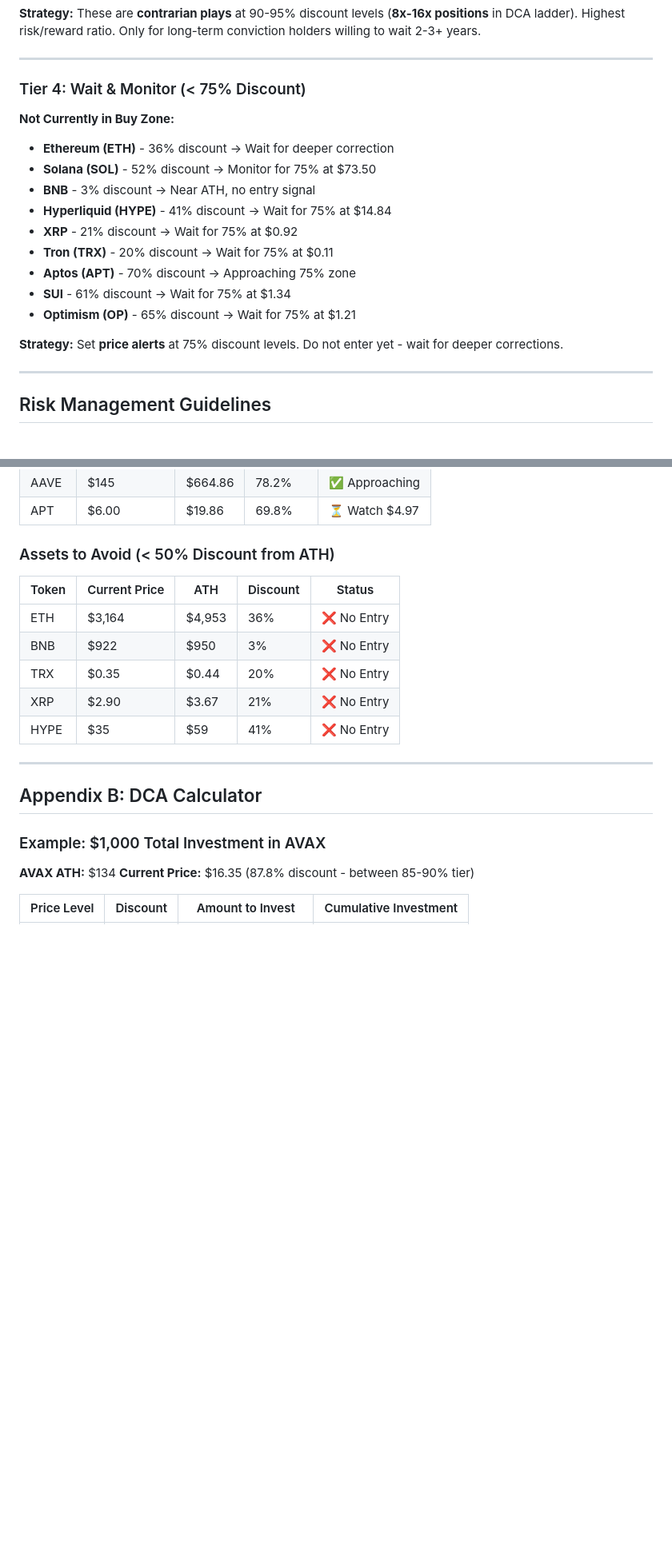
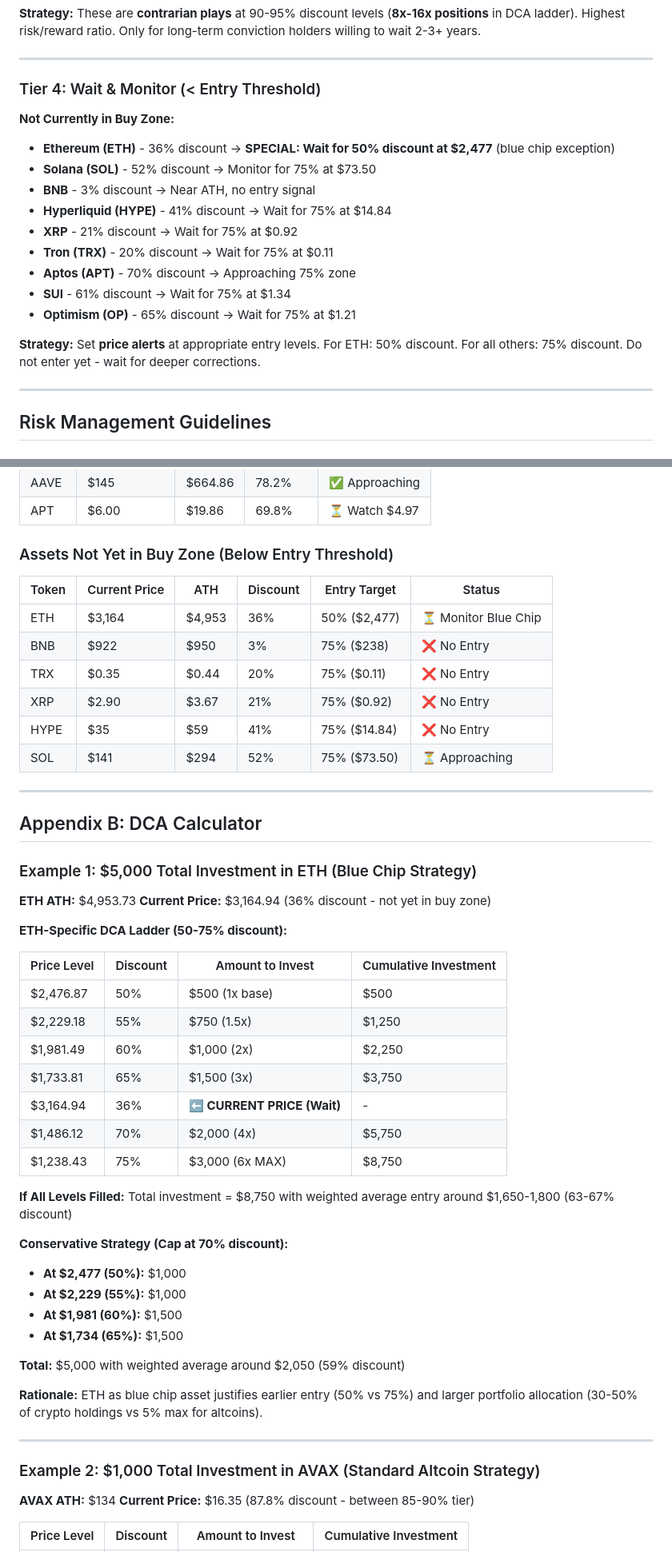
Before and after one commit to Ricosworks1/blockchain-payment-flow-analysis, a Markdown page: context/price_analysis_14112025/altcoin_price_analysis_report_november_2025.md, 2 parts joined by grey strips. Shown at 80% size. GitHub-like rendering; blank space fills up the shorter version.

Commit message:
Update ETH strategy: 50-75% discount DCA for blue chip asset
- Modified ETH DCA to start at 50% discount vs 75% for altcoins
- Maximum expected drawdown: 75% from ATH this cycle
- ETH-specific ladder: 50%, 55%, 60%, 65%, 70%, 75% discounts
- Rationale: institutional support, ETF flows, staking yield
- Higher allocation justified: 30-50% of portfolio vs 5% for alts
- Added ETH-specific DCA calculator example in Appendix B
- Updated quick reference tables to reflect blue chip status

🤖 Generated with Claude Code

Co-Authored-By: Claude <noreply@anthropic.com>

```diff
--- a/context/price_analysis_14112025/altcoin_price_analysis_report_november_2025.md
+++ b/context/price_analysis_14112025/altcoin_price_analysis_report_november_2025.md
@@ -625,9 +641,9 @@ Projects like **Shardeum, Quai Network, MegaETH, Canton Network** are either in
 
 ---
 
-### Tier 4: Wait & Monitor (< 75% Discount)
+### Tier 4: Wait & Monitor (< Entry Threshold)
 **Not Currently in Buy Zone:**
-- **Ethereum (ETH)** - 36% discount → Wait for deeper correction
+- **Ethereum (ETH)** - 36% discount → **SPECIAL: Wait for 50% discount at $2,477** (blue chip exception)
 - **Solana (SOL)** - 52% discount → Monitor for 75% at $73.50
 - **BNB** - 3% discount → Near ATH, no entry signal
 - **Hyperliquid (HYPE)** - 41% discount → Wait for 75% at $14.84
@@ -637,7 +653,7 @@ Projects like **Shardeum, Quai Network, MegaETH, Canton Network** are either in
 - **SUI** - 61% discount → Wait for 75% at $1.34
 - **Optimism (OP)** - 65% discount → Wait for 75% at $1.21
 
-**Strategy:** Set **price alerts** at 75% discount levels. Do not enter yet - wait for deeper corrections.
+**Strategy:** Set **price alerts** at appropriate entry levels. For ETH: 50% discount. For all others: 75% discount. Do not enter yet - wait for deeper corrections.
 
 ---
 
@@ -833,20 +849,52 @@ This analysis is for **educational and informational purposes only** and does no
 | AAVE | $145 | $664.86 | 78.2% | ✅ Approaching |
 | APT | $6.00 | $19.86 | 69.8% | ⏳ Watch $4.97 |
 
-### Assets to Avoid (< 50% Discount from ATH)
-| Token | Current Price | ATH | Discount | Status |
-|-------|---------------|-----|----------|--------|
-| ETH | $3,164 | $4,953 | 36% | ❌ No Entry |
-| BNB | $922 | $950 | 3% | ❌ No Entry |
-| TRX | $0.35 | $0.44 | 20% | ❌ No Entry |
-| XRP | $2.90 | $3.67 | 21% | ❌ No Entry |
-| HYPE | $35 | $59 | 41% | ❌ No Entry |
+### Assets Not Yet in Buy Zone (Below Entry Threshold)
+| Token | Current Price | ATH | Discount | Entry Target | Status |
+|-------|---------------|-----|----------|--------------|--------|
+| ETH | $3,164 | $4,953 | 36% | 50% ($2,477) | ⏳ Monitor Blue Chip |
+| BNB | $922 | $950 | 3% | 75% ($238) | ❌ No Entry |
+| TRX | $0.35 | $0.44 | 20% | 75% ($0.11) | ❌ No Entry |
+| XRP | $2.90 | $3.67 | 21% | 75% ($0.92) | ❌ No Entry |
+| HYPE | $35 | $59 | 41% | 75% ($14.84) | ❌ No Entry |
+| SOL | $141 | $294 | 52% | 75% ($73.50) | ⏳ Approaching |
 
 ---
 
 ## Appendix B: DCA Calculator
 
-### Example: $1,000 Total Investment in AVAX
+### Example 1: $5,000 Total Investment in ETH (Blue Chip Strategy)
+
+**ETH ATH:** $4,953.73
+**Current Price:** $3,164.94 (36% discount - not yet in buy zone)
+
+**ETH-Specific DCA Ladder (50-75% discount):**
+
+| Price Level | Discount | Amount to Invest | Cumulative Investment |
+|-------------|----------|------------------|----------------------|
+| $2,476.87 | 50% | $500 (1x base) | $500 |
+| $2,229.18 | 55% | $750 (1.5x) | $1,250 |
+| $1,981.49 | 60% | $1,000 (2x) | $2,250 |
+| $1,733.81 | 65% | $1,500 (3x) | $3,750 |
+| $3,164.94 | 36% | **⬅️ CURRENT PRICE (Wait)** | - |
+| $1,486.12 | 70% | $2,000 (4x) | $5,750 |
+| $1,238.43 | 75% | $3,000 (6x MAX) | $8,750 |
+
+**If All Levels Filled:** Total investment = $8,750 with weighted average entry around $1,650-1,800 (63-67% discount)
+
+**Conservative Strategy (Cap at 70% discount):**
+- **At $2,477 (50%):** $1,000
+- **At $2,229 (55%):** $1,000
+- **At $1,981 (60%):** $1,500
+- **At $1,734 (65%):** $1,500
+
+**Total:** $5,000 with weighted average around $2,050 (59% discount)
+
+**Rationale:** ETH as blue chip asset justifies earlier entry (50% vs 75%) and larger portfolio allocation (30-50% of crypto holdings vs 5% max for altcoins).
+
+---
+
+### Example 2: $1,000 Total Investment in AVAX (Standard Altcoin Strategy)
 
 **AVAX ATH:** $134
 **Current Price:** $16.35 (87.8% discount - between 85-90% tier)
```
Also changed, not shown: other parts of context/price_analysis_14112025/altcoin_price_analysis_report_november_2025.md (+23 -7 lines).
